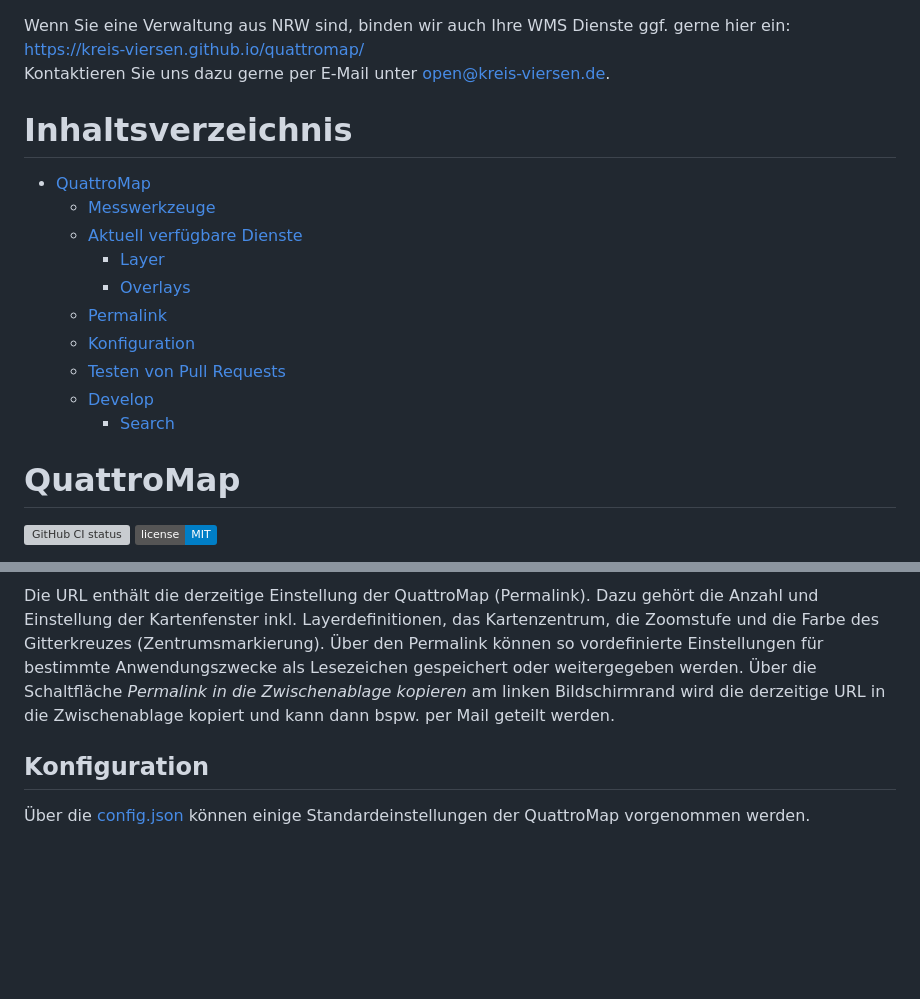
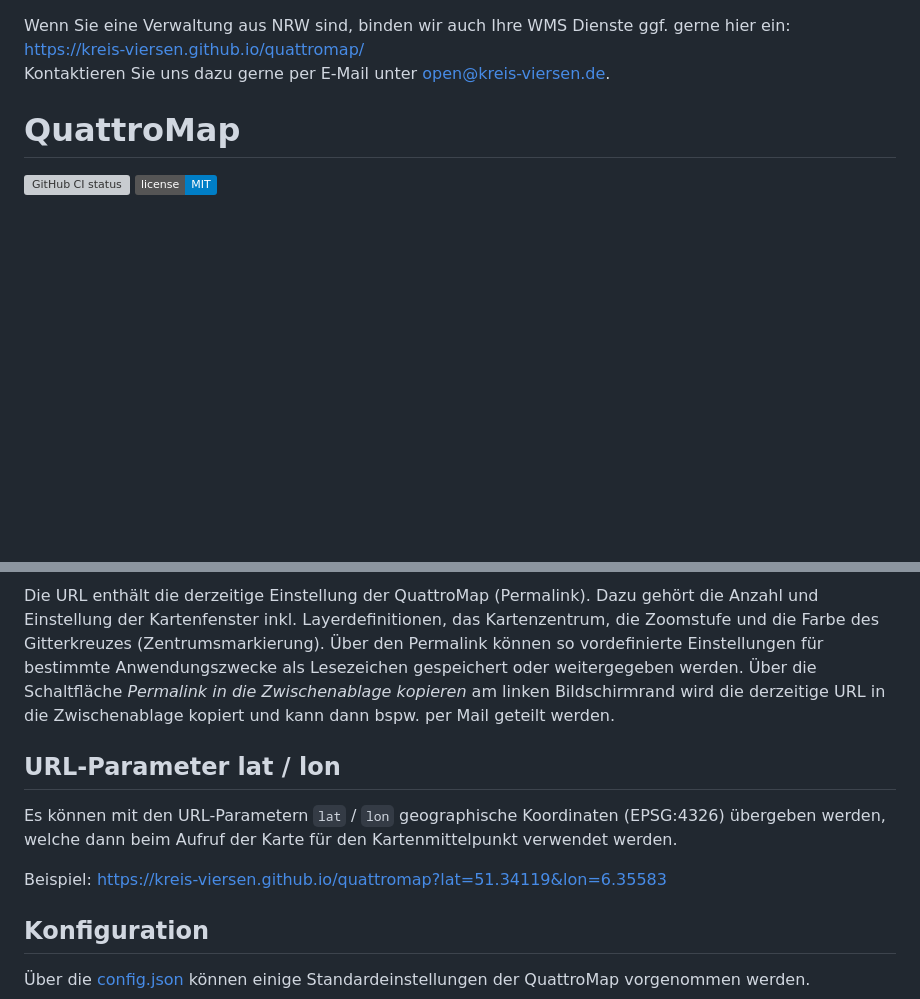
Before and after one commit to kreis-viersen/quattromap, a Markdown page: README.md, 2 parts joined by grey strips. GitHub-like rendering; badges without logos; blank space fills up the shorter version; grey boxes are pictures that could not be loaded.

```diff
--- a/README.md
+++ b/README.md
@@ -1,19 +1,6 @@
 Wenn Sie eine Verwaltung aus NRW sind, binden wir auch Ihre WMS Dienste ggf. gerne hier ein:<br>
 https://kreis-viersen.github.io/quattromap/<br>
 Kontaktieren Sie uns dazu gerne per E-Mail unter [open@kreis-viersen.de]( mailto:open@kreis-viersen.de?subject=QuattroMap ).
-
-# Inhaltsverzeichnis
-
-- [QuattroMap](#quattromap)
-    - [Messwerkzeuge](#messwerkzeuge)
-  - [Aktuell verfügbare Dienste](#aktuell-verfügbare-dienste)
-    - [Layer](#layer)
-    - [Overlays](#overlays)
-  - [Permalink](#permalink)
-  - [Konfiguration](#konfiguration)
-  - [Testen von Pull Requests](#testen-von-pull-requests)
-  - [Develop](#develop)
-    - [Search](#search)
 
 # QuattroMap
 
@@ -142,6 +129,13 @@ Zusätzlich zu den unter [Layer](https://github.com/kreis-viersen/quattromap#lay
 
 Die URL enthält die derzeitige Einstellung der QuattroMap (Permalink). Dazu gehört die Anzahl und Einstellung der Kartenfenster inkl. Layerdefinitionen, das Kartenzentrum, die Zoomstufe und die Farbe des Gitterkreuzes (Zentrumsmarkierung). Über den Permalink können so vordefinierte Einstellungen für bestimmte Anwendungszwecke als Lesezeichen gespeichert oder weitergegeben werden. Über die Schaltfläche *Permalink in die Zwischenablage kopieren* am linken Bildschirmrand wird die derzeitige URL in die Zwischenablage kopiert und kann dann bspw. per Mail geteilt werden.
 
+## URL-Parameter lat / lon
+
+Es können mit den URL-Parametern `lat` / `lon` geographische Koordinaten (EPSG:4326) übergeben werden, welche dann beim Aufruf der Karte für den Kartenmittelpunkt verwendet werden.
+
+Beispiel:
+https://kreis-viersen.github.io/quattromap?lat=51.34119&lon=6.35583
+
 ## Konfiguration
 
 Über die [config.json](./src/config.json) können einige Standardeinstellungen der QuattroMap vorgenommen werden.
```
